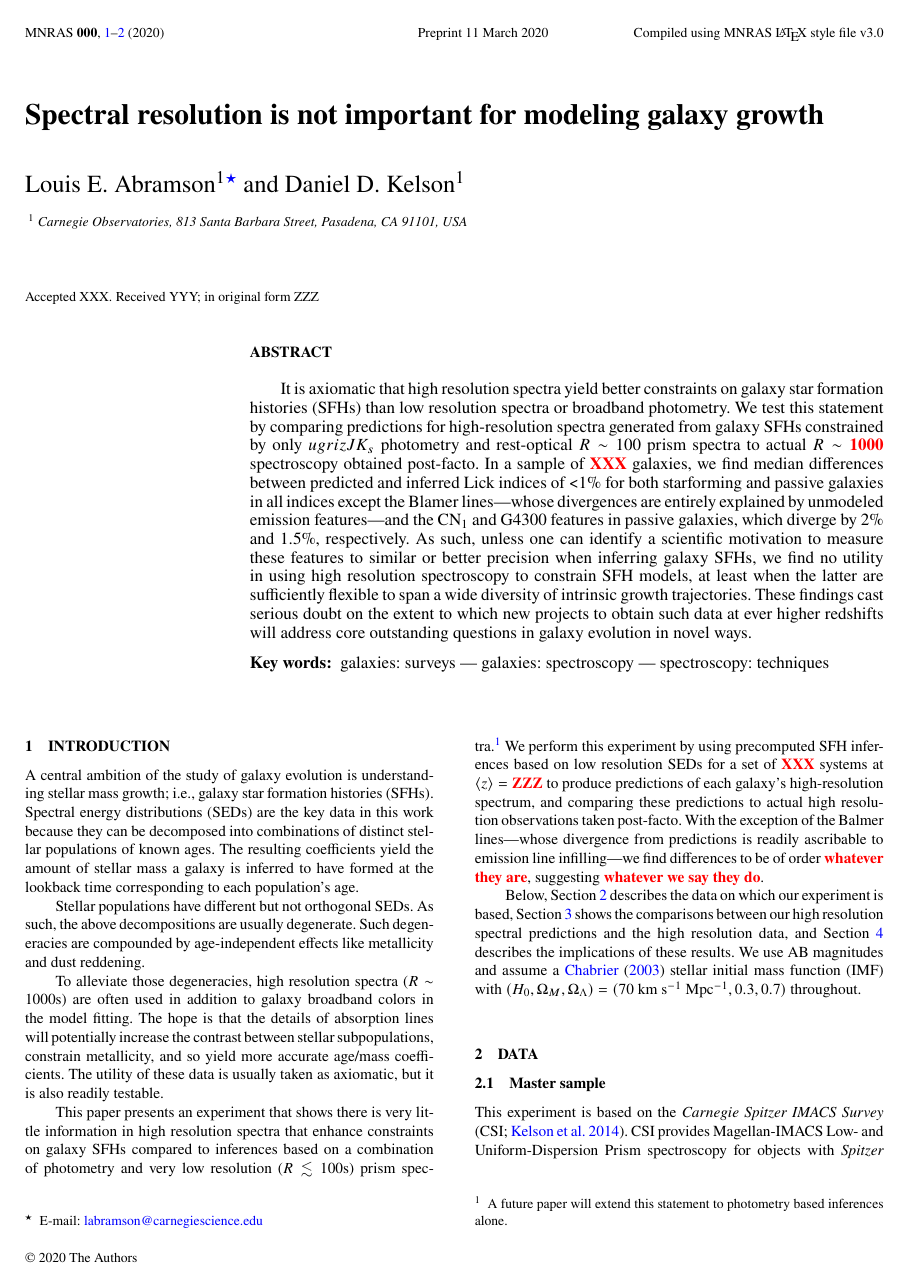
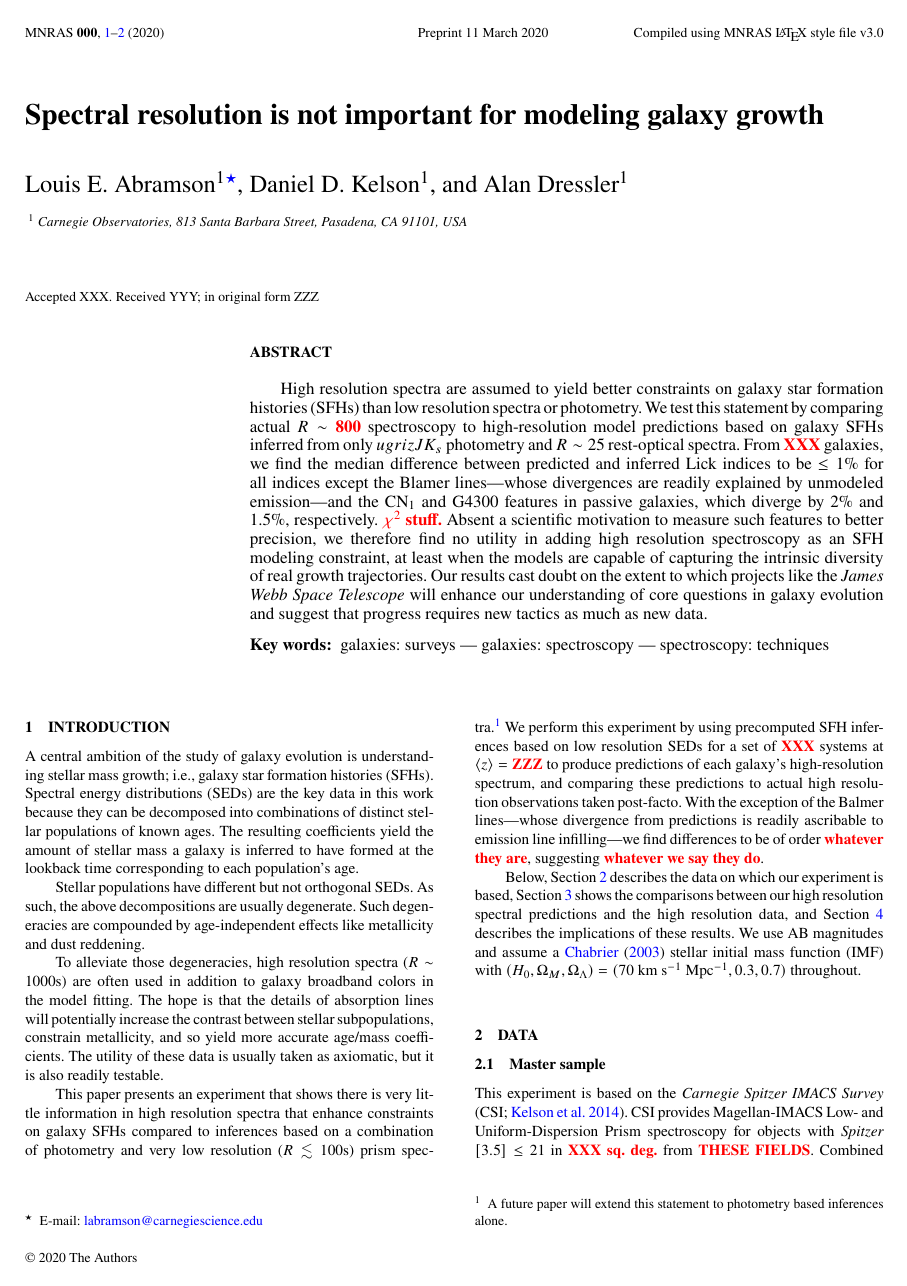
Before and after one commit to carlabram/hiLoResPaper, a LaTeX paper (hiLoRes.tex): page 1 of 2. Compiled offline with pdfLaTeX; a LaTeX package or settings file that is missing is left out.

Commit message:
abstract placeholder added

```diff
--- a/hiLoRes.tex
+++ b/hiLoRes.tex
@@ -100,7 +100,9 @@
 
 % The list of authors, and the short list which is used in the headers.
 % If you need two or more lines of authors, add an extra line using \newauthor
-\author[Abramson \& Kelson]{Louis E.~Abramson$^{1}$\thanks{E-mail: \href{mailto:labramson@carnegiescience.edu}{labramson@carnegiescience.edu}} and Daniel D.~Kelson$^{1}$
+\author[Abramson, Kelson, \& Dressler]{Louis E.~Abramson$^{1}$\thanks{E-mail: \href{mailto:labramson@carnegiescience.edu}{labramson@carnegiescience.edu}},
+Daniel D.~Kelson$^{1}$,
+and Alan Dressler$^{1}$
 \\
 \\
 % List of institutions
@@ -123,20 +125,24 @@ $^1$	Carnegie Observatories, 813 Santa Barbara Street, Pasadena, CA 91101, USA\\
 % Abstract of the paper
 \begin{abstract}
 
-	It is axiomatic that high resolution spectra yield better constraints on galaxy star formation
-	histories (SFHs) than low resolution spectra or broadband photometry. We test this statement
-	by comparing predictions for high-resolution spectra generated from galaxy SFHs constrained
-	by only $ugrizJK_{s}$ photometry and rest-optical	$R\sim100$ prism spectra to actual
-	$R\sim{\bfr 1000}$ spectroscopy obtained post-facto. In a sample of \ntot\ galaxies, we find
-	median differences between predicted and inferred Lick indices of <1\% for both starforming
-	and passive galaxies in all indices except the Blamer lines---whose divergences are entirely
-	explained by unmodeled emission features---and the CN$_{1}$ and G4300 features in passive
-	galaxies, which diverge by 2\% and 1.5\%, \resp. As such, unless one can identify a scientific
-	motivation to measure these features to similar or better precision when inferring galaxy SFHs,
-	we find no utility in using high resolution spectroscopy to constrain SFH models, at least when
-	the latter are sufficiently flexible to span a wide diversity of intrinsic growth trajectories. These
-	findings cast serious doubt on the extent to which new projects to obtain such data at ever higher
-	redshifts will address core outstanding questions in galaxy evolution in novel ways.
+	High resolution spectra are assumed to yield better constraints on galaxy star formation
+	histories (SFHs) than low resolution spectra or photometry. We test this statement
+	by comparing actual $R\sim{\bfr 800}$ spectroscopy to high-resolution model predictions
+	based on galaxy SFHs inferred from only $ugrizJK_{s}$ photometry and $R\sim25$
+	rest-optical spectra. From \ntot\ galaxies, we find the median difference between predicted
+	and inferred Lick indices to be $\leq1\%$ for all indices except the Blamer lines---whose
+	divergences are readily explained by unmodeled emission---and the CN$_{1}$ and G4300
+	features in passive galaxies, which diverge by 2\% and 1.5\%, \resp. {\bfr $\chi^{2}$ stuff.}
+	Absent a scientific motivation to measure such features to better precision, we therefore
+	find no utility in adding high resolution spectroscopy as an SFH modeling constraint, at least
+	when the models are capable of capturing the intrinsic diversity of real growth trajectories.
+	Our results cast doubt on the extent to which projects like the {\it James Webb Space Telescope}
+	will enhance our understanding of core questions in galaxy evolution and suggest that progress
+	requires new tactics as much as new data.
+%	By increasing the number of data points without adding meaningful physical details, such data
+%	may in fact harm our understanding by unrealistically shrinking SFH uncertainties.
+	%, if not the fundamental
+%	utility of the project of inferring SFHs from galaxy-level data.
 
 \end{abstract}
 %{\it Hubble Frontier Fields} and {\it Cluster Lensing and Supernova with Hubble}
```
Also changed, not shown: hiLoRes.pdf, hiLoRes.tex (4 more changed lines), 4 other files.
